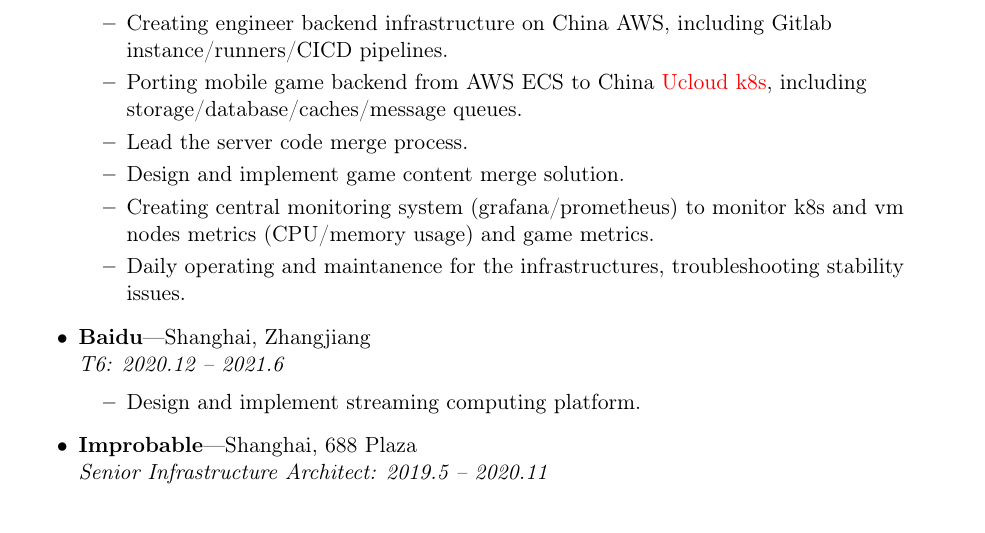
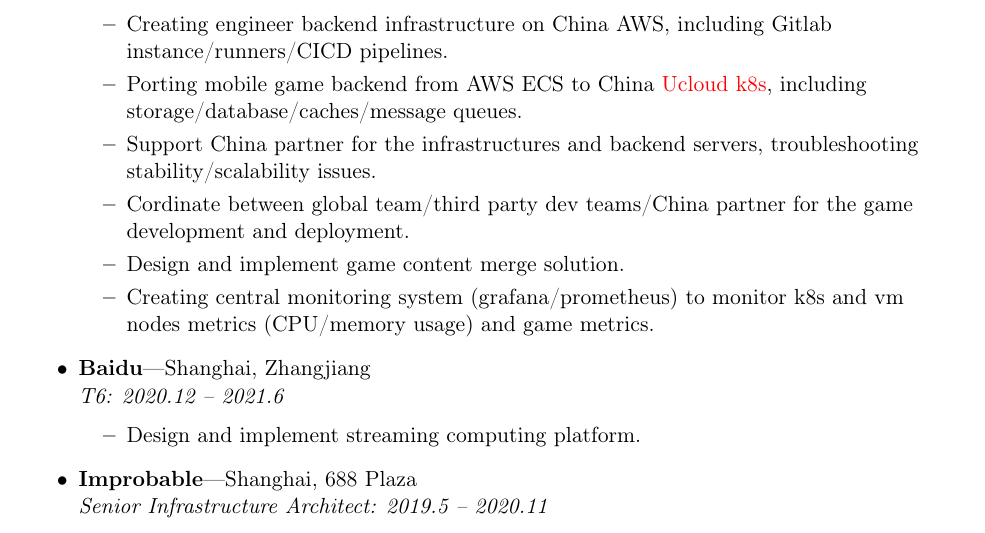
Before and after one commit to stuarthu/resume, a LaTeX CV (resume-en.tex): part of page 1 of 3, cut so that both start at the same text. Compiled offline with pdfLaTeX.

Commit message:
update resume
Signed-off-by: Stuart Hu <stuarthu@gmail.com>

```diff
--- a/resume-en.tex
+++ b/resume-en.tex
@@ -109,10 +109,10 @@
 	\begin{ressubsec}{Scopely}{Shanghai, Jingan}{Senior Devops Engineer: 2021.7 -- now}
 		\ressubitem{Creating engineer backend infrastructure on China AWS, including Gitlab instance/runners/CICD pipelines.}
 		\ressubitem{Porting mobile game backend from AWS ECS to China \href{https://ucloud.cn}{Ucloud k8s}, including storage/database/caches/message queues.}
-		\ressubitem{Lead the server code merge process.}
+		\ressubitem{Support China partner for the infrastructures and backend servers, troubleshooting stability/scalability issues.}
+		\ressubitem{Cordinate between global team/third party dev teams/China partner for the game development and deployment.}
 		\ressubitem{Design and implement game content merge solution.}
 		\ressubitem{Creating central monitoring system (grafana/prometheus) to monitor k8s and vm nodes metrics (CPU/memory usage) and game metrics.}
-		\ressubitem{Daily operating and maintanence for the infrastructures, troubleshooting stability issues.}
 	\end{ressubsec}
 
 	\begin{ressubsec}{Baidu}{Shanghai, Zhangjiang}{T6: 2020.12 -- 2021.6}
```
Also changed, not shown: resume-en.pdf.
